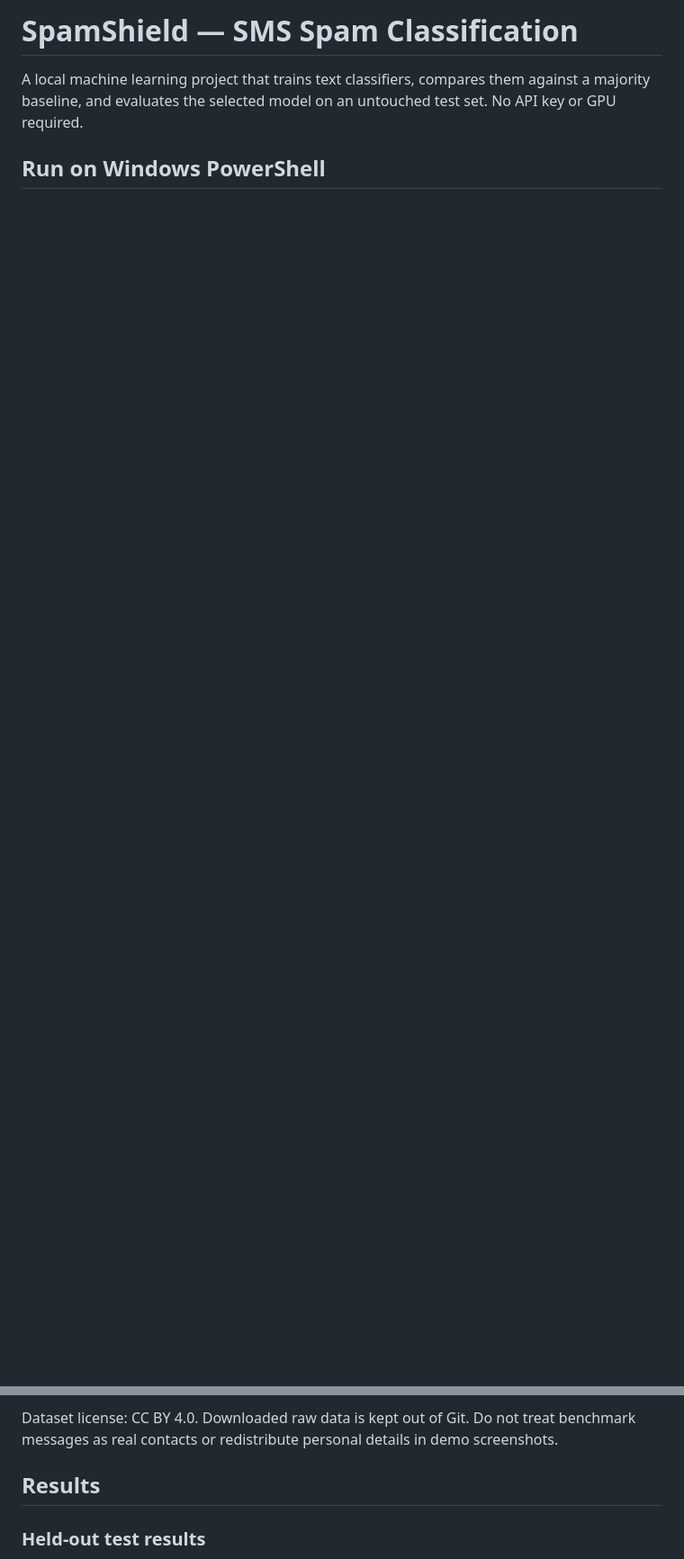
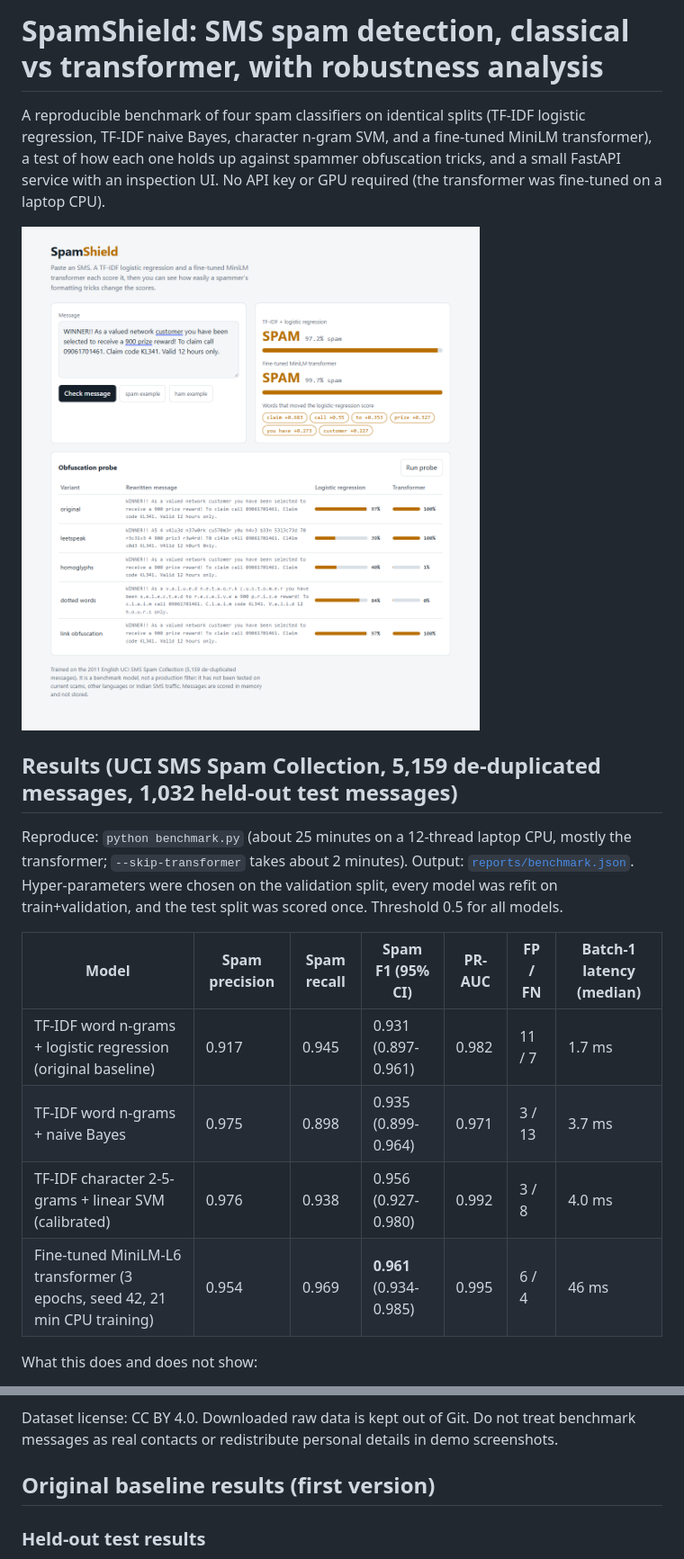
Before and after one commit to AryaShah800/spamshield, a Markdown page: README.md, 2 parts joined by grey strips. Shown at 90% size. Rendered like a GitHub page; pictures changed too: docs/ui.png (added); blank space fills up the shorter version.

Commit message:
Add transformer vs classical benchmark with bootstrap CIs, robustness analysis, FastAPI service and UI

```diff
--- a/README.md
+++ b/README.md
@@ -1,5 +1,19 @@
-# SpamShield — SMS Spam Classification
+# SpamShield: SMS spam detection, classical vs transformer, with robustness analysis
 
-A local machine learning project that trains text classifiers, compares them against a majority baseline, and evaluates the selected model on an untouched test set. No API key or GPU required.
+A reproducible benchmark of four spam classifiers on identical splits (TF-IDF logistic regression, TF-IDF naive Bayes, character n-gram SVM, and a fine-tuned MiniLM transformer), a test of how each one holds up against spammer obfuscation tricks, and a small FastAPI service with an inspection UI. No API key or GPU required (the transformer was fine-tuned on a laptop CPU).
 
-## Run on Windows PowerShell
+![SpamShield UI](docs/ui.png)
+
+## Results (UCI SMS Spam Collection, 5,159 de-duplicated messages, 1,032 held-out test messages)
+
+Reproduce: `python benchmark.py` (about 25 minutes on a 12-thread laptop CPU, mostly the transformer; `--skip-transformer` takes about 2 minutes). Output: [`reports/benchmark.json`](reports/benchmark.json). Hyper-parameters were chosen on the validation split, every model was refit on train+validation, and the test split was scored once. Threshold 0.5 for all models.
+
+| Model | Spam precision | Spam recall | Spam F1 (95% CI) | PR-AUC | FP / FN | Batch-1 latency (median) |
+| --- | --- | --- | --- | --- | --- | --- |
+| TF-IDF word n-grams + logistic regression (original baseline) | 0.917 | 0.945 | 0.931 (0.897-0.961) | 0.982 | 11 / 7 | 1.7 ms |
+| TF-IDF word n-grams + naive Bayes | 0.975 | 0.898 | 0.935 (0.899-0.964) | 0.971 | 3 / 13 | 3.7 ms |
+| TF-IDF character 2-5-grams + linear SVM (calibrated) | 0.976 | 0.938 | 0.956 (0.927-0.980) | 0.992 | 3 / 8 | 4.0 ms |
+| Fine-tuned MiniLM-L6 transformer (3 epochs, seed 42, 21 min CPU training) | 0.954 | 0.969 | **0.961** (0.934-0.985) | 0.995 | 6 / 4 | 46 ms |
+
+What this does and does not show:
+
@@ -54,7 +92,7 @@ Source: https://archive.ics.uci.edu/dataset/228/sms+spam+collection
 
 Dataset license: CC BY 4.0. Downloaded raw data is kept out of Git. Do not treat benchmark messages as real contacts or redistribute personal details in demo screenshots.
 
-## Results
+## Original baseline results (first version)
 
 ### Held-out test results
 
```
Also changed, not shown: other parts of README.md (+34 -10 lines), 8 other files.
